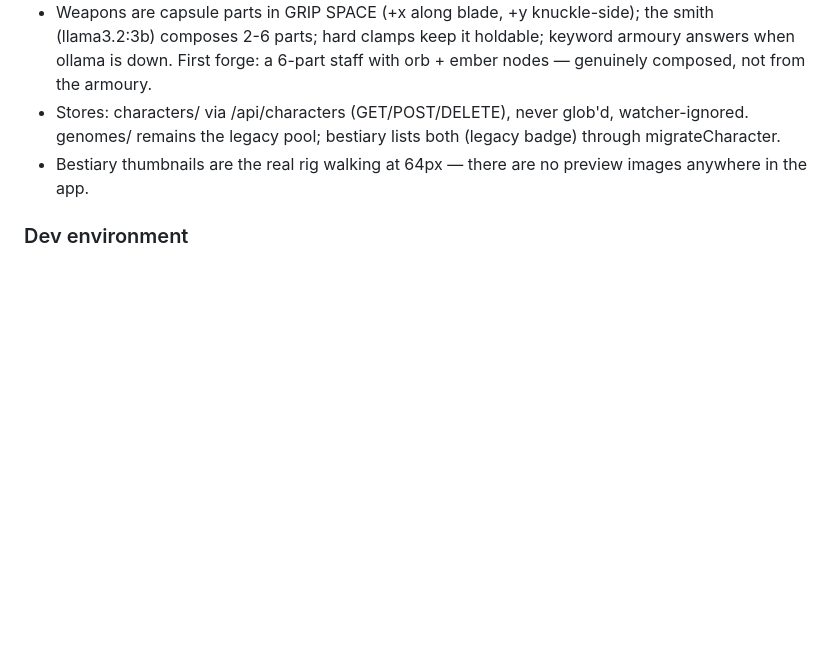
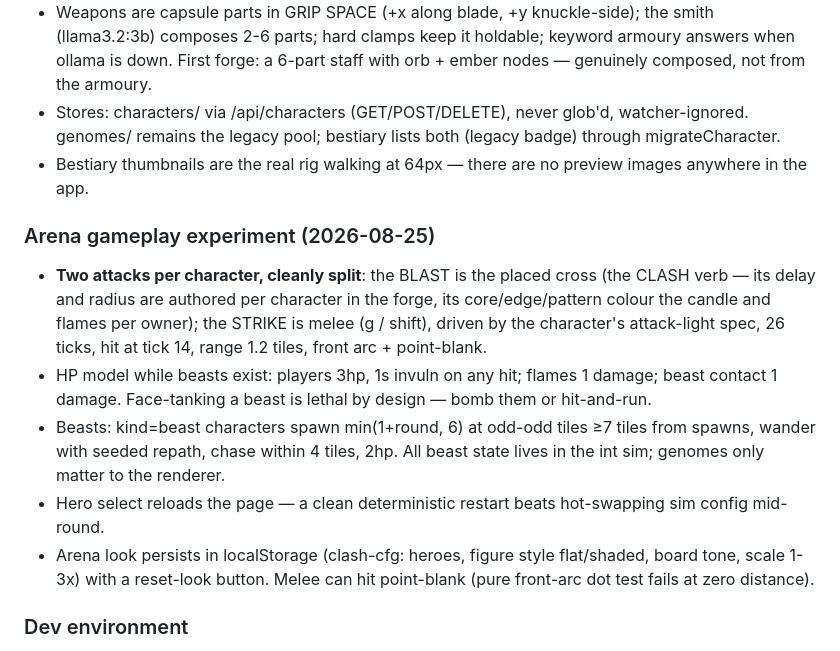
Before and after one commit to HudsonPowell/the-summoning-pit, a Markdown page: CALIBRATION.md, the part around the change. Drawn GitHub-style; blank space fills up the shorter version.

Commit message:
Calibration: arena gameplay experiment notes
Co-Authored-By: Claude Fable 5 <noreply@anthropic.com>

```diff
--- a/CALIBRATION.md
+++ b/CALIBRATION.md
@@ -248,6 +248,24 @@ This file is the only thing that accumulates. Add, don't rewrite.
 - Bestiary thumbnails are the real rig walking at 64px — there are no
   preview images anywhere in the app.
 
+### Arena gameplay experiment (2026-08-25)
+- **Two attacks per character, cleanly split**: the BLAST is the placed
+  cross (the CLASH verb — its delay and radius are authored per character in
+  the forge, its core/edge/pattern colour the candle and flames per owner);
+  the STRIKE is melee (g / shift), driven by the character's attack-light
+  spec, 26 ticks, hit at tick 14, range 1.2 tiles, front arc + point-blank.
+- HP model while beasts exist: players 3hp, 1s invuln on any hit; flames
+  1 damage; beast contact 1 damage. Face-tanking a beast is lethal by
+  design — bomb them or hit-and-run.
+- Beasts: kind=beast characters spawn min(1+round, 6) at odd-odd tiles ≥7
+  tiles from spawns, wander with seeded repath, chase within 4 tiles, 2hp.
+  All beast state lives in the int sim; genomes only matter to the renderer.
+- Hero select reloads the page — a clean deterministic restart beats
+  hot-swapping sim config mid-round.
+- Arena look persists in localStorage (clash-cfg: heroes, figure style
+  flat/shaded, board tone, scale 1-3x) with a reset-look button. Melee
+  can hit point-blank (pure front-arc dot test fails at zero distance).
+
 ### Dev environment
 - The sim clock is rAF-driven; a hidden browser pane suspends rAF and freezes
   the sim. `window.rig.step(dt)` advances it manually — also the seed of the
```
